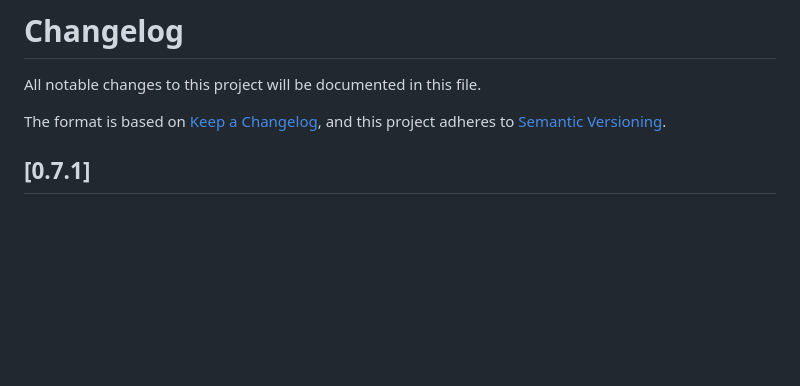
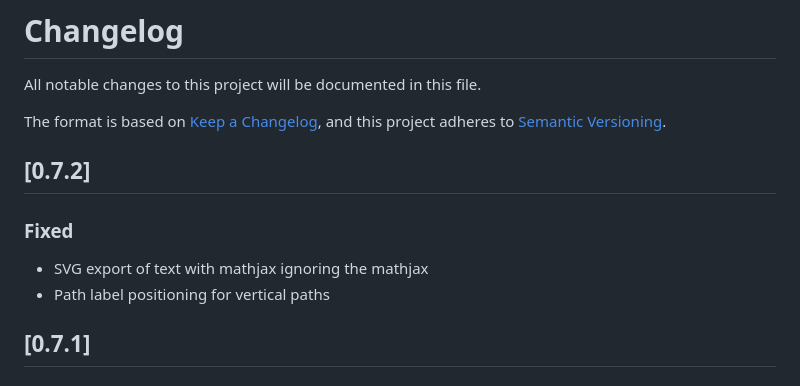
Before and after one commit to Circuit2TikZ/CircuiTikZ-Designer, a Markdown page: CHANGELOG.md, the part around the change. GitHub-like rendering; blank space fills up the shorter version.

Commit message:
updated changelog

```diff
--- a/CHANGELOG.md
+++ b/CHANGELOG.md
@@ -4,6 +4,13 @@ All notable changes to this project will be documented in this file.
 
 The format is based on [Keep a Changelog](https://keepachangelog.com/en/1.1.0/),
 and this project adheres to [Semantic Versioning](https://semver.org/spec/v2.0.0.html).
+
+## [0.7.2]
+
+### Fixed
+
+- SVG export of text with mathjax ignoring the mathjax
+- Path label positioning for vertical paths
 
 ## [0.7.1]
 
```
